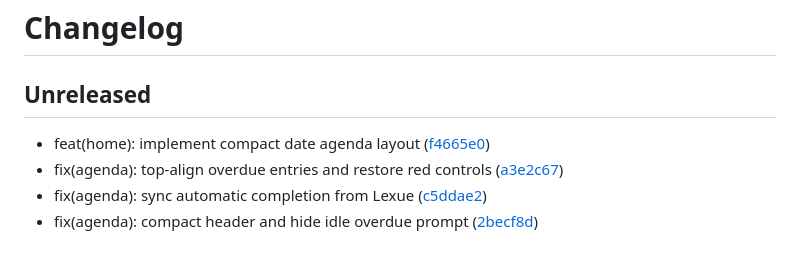
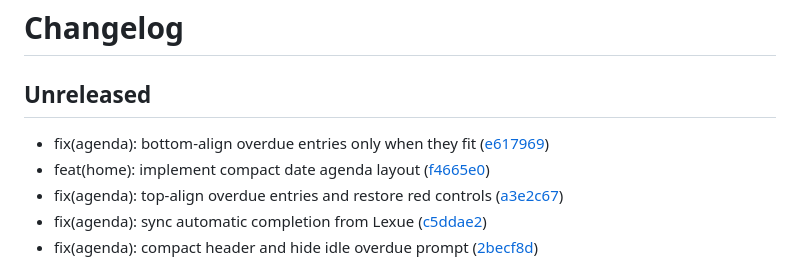
Before and after one commit to PurpleRain-PR/bitree, a Markdown page: CHANGELOG.md, the part around the change. GitHub-like rendering.

Commit message:
chore: update changelog

```diff
--- a/CHANGELOG.md
+++ b/CHANGELOG.md
@@ -2,6 +2,7 @@
 
 ## Unreleased
 
+- fix(agenda): bottom-align overdue entries only when they fit ([e617969](https://github.com/so1ve/bitree/commit/e6179698d343879a3315429898a0b0e2c02b0dff))
 - feat(home): implement compact date agenda layout ([f4665e0](https://github.com/so1ve/bitree/commit/f4665e0c4f55dd8b9e50fd4fb604e9d4bdf8efa4))
 - fix(agenda): top-align overdue entries and restore red controls ([a3e2c67](https://github.com/so1ve/bitree/commit/a3e2c67c5b44d56e83b52288dfafcd3fe84824b9))
 - fix(agenda): sync automatic completion from Lexue ([c5ddae2](https://github.com/so1ve/bitree/commit/c5ddae2b14f9c224974396035825423cf4fc2ab4))
```
